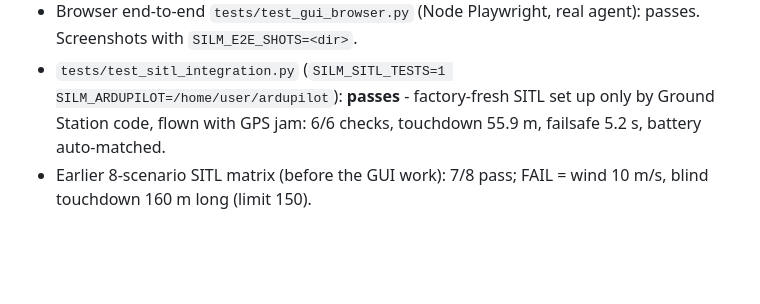
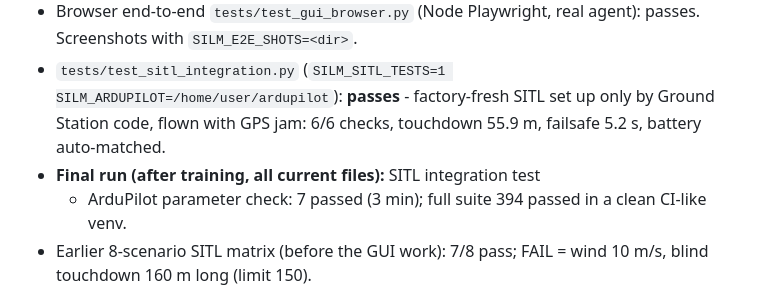
Before and after one commit to rometlehari-maker/uav-silm, a Markdown page: onboard/HANDOFF.md, the part around the change. Rendered like a GitHub page; blank space fills up the shorter version.

Commit message:
Handoff: final SITL integration run passed
Co-Authored-By: Claude Opus 5.5 <noreply@anthropic.com>
Claude-Session: https://claude.ai/code/session_01CFhWmDJRX6fPdCESiMDZHg

```diff
--- a/onboard/HANDOFF.md
+++ b/onboard/HANDOFF.md
@@ -72,6 +72,9 @@ User's answers to questions asked:
 - `tests/test_sitl_integration.py` (`SILM_SITL_TESTS=1 SILM_ARDUPILOT=/home/user/ardupilot`):
   **passes** - factory-fresh SITL set up only by Ground Station code, flown with
   GPS jam: 6/6 checks, touchdown 55.9 m, failsafe 5.2 s, battery auto-matched.
+- **Final run (after training, all current files):** SITL integration test
+  + ArduPilot parameter check: 7 passed (3 min); full suite 394 passed in a
+  clean CI-like venv.
 - Earlier 8-scenario SITL matrix (before the GUI work): 7/8 pass; FAIL =
   wind 10 m/s, blind touchdown 160 m long (limit 150).
 
```
